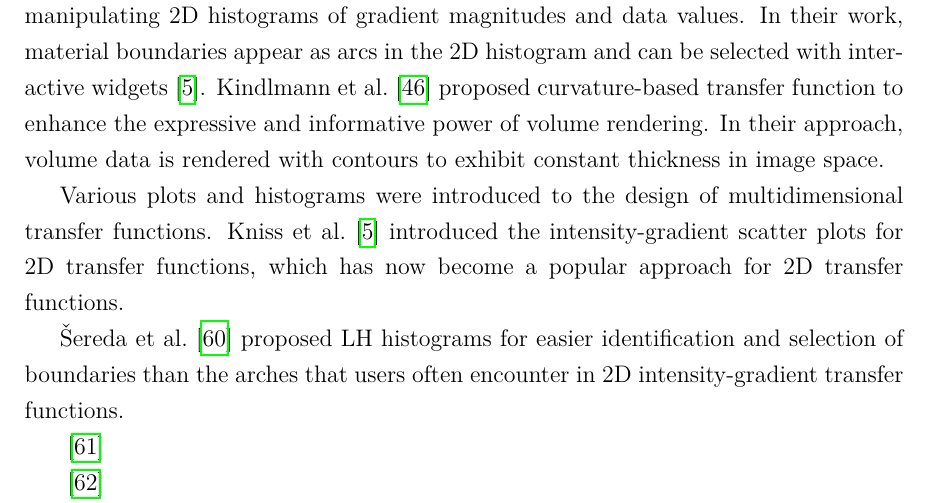
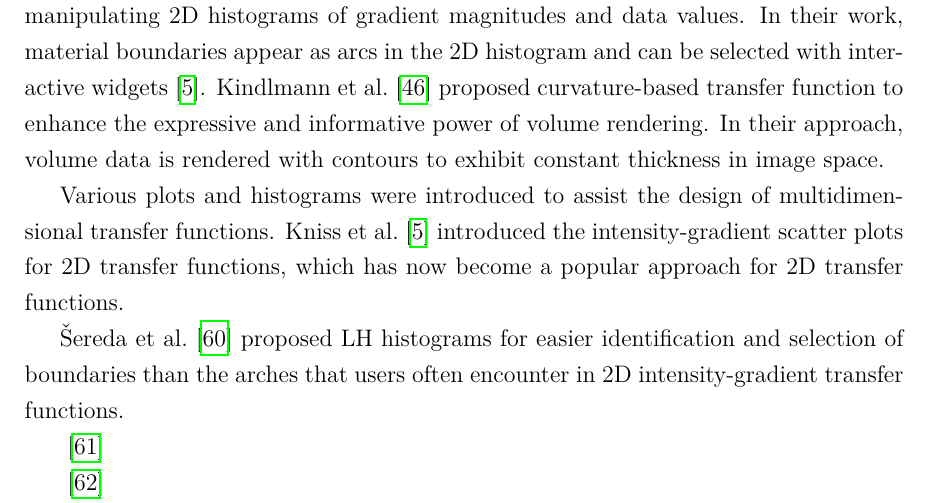
Before and after one commit to luosz/phd-thesis, a LaTeX thesis (thesis/thesis.tex, which reads thesis/chapter2.tex): part of page 30 of 123, cut so that both start at the same text. Compiled offline with pdfLaTeX.

Commit message:
edit automated transfer functions section

```diff
--- a/thesis/chapter2.tex
+++ b/thesis/chapter2.tex
@@ -236,7 +236,7 @@ The introduction of gradient magnitude as a data metric aims to detect voxels th
 Kindlmann and Durkin extended Levoy's work by introducing a higher dimensional transfer function domain based on gradient magnitudes and second derivatives \cite{kindlmann_semi-automatic_1998}. To emphasize different structures, Kniss et al. \cite{kniss_interactive_2001} presented a technique for interactively manipulating 2D histograms of gradient magnitudes and data values. In their work, material boundaries appear as arcs in the 2D histogram and can be selected with interactive widgets \cite{kniss_multidimensional_2002}.
 Kindlmann et al. \cite{kindlmann_curvature-based_2003} proposed curvature-based transfer function to enhance the expressive and informative power of volume rendering. In their approach, volume data is rendered with contours to exhibit constant thickness in image space.
 
-Various plots and histograms were introduced to the design of multidimensional transfer functions.
+Various plots and histograms were introduced to assist the design of multidimensional transfer functions.
 Kniss et al. \cite{kniss_multidimensional_2002} introduced the intensity-gradient scatter plots for 2D transfer functions, which has now become a popular approach for 2D transfer functions.
 
 {\v S}ereda et al. \cite{sereda_visualization_2006} proposed LH histograms for easier identification and selection of boundaries than the arches that users often encounter in 2D intensity-gradient transfer functions.
```
